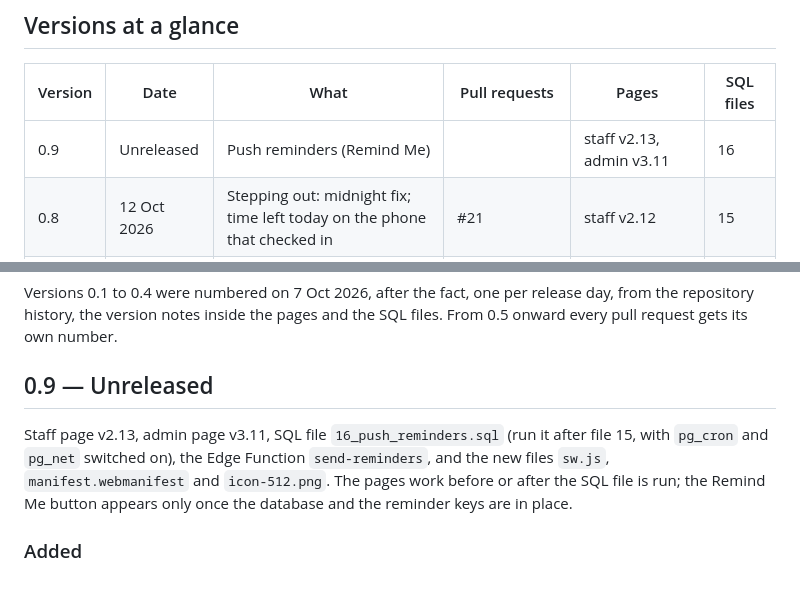
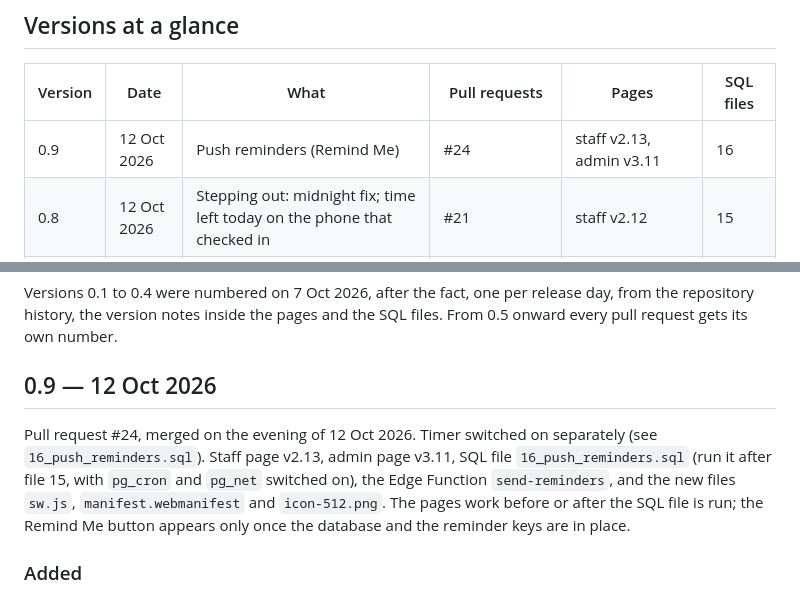
Before and after one commit to pijipie/attendance-app, a Markdown page: CHANGELOG.md, 2 parts joined by grey strips. Drawn GitHub-style.

Commit message:
Changelog: 0.9 released on 12 Oct 2026
Co-Authored-By: Claude Opus 5.5 <noreply@anthropic.com>

```diff
--- a/CHANGELOG.md
+++ b/CHANGELOG.md
@@ -28,7 +28,7 @@ Every line is marked **Major** or **Minor**:
 
 | Version | Date | What | Pull requests | Pages | SQL files |
 |---|---|---|---|---|---|
-| 0.9 | Unreleased | Push reminders (Remind Me) | | staff v2.13, admin v3.11 | 16 |
+| 0.9 | 12 Oct 2026 | Push reminders (Remind Me) | #24 | staff v2.13, admin v3.11 | 16 |
 | 0.8 | 12 Oct 2026 | Stepping out: midnight fix; time left today on the phone that checked in | #21 | staff v2.12 | 15 |
 | 0.7 | 9 Oct 2026 | Counter counts active staff only | #17 | none | 14 |
 | 0.6.1 | 9 Oct 2026 | Small fixes: QR screen counter, step-out messages, event save, big-screen bar | #16 | staff v2.11, admin v3.10, display v1.4 | none |
@@ -42,9 +42,9 @@ Every line is marked **Major** or **Minor**:
 Versions 0.1 to 0.4 were numbered on 7 Oct 2026, after the fact, one per release day, from the repository history, the version notes inside the pages and the SQL files. From 0.5 onward every pull request gets its own number.
 
 
-## 0.9 — Unreleased
+## 0.9 — 12 Oct 2026
 
-Staff page v2.13, admin page v3.11, SQL file `16_push_reminders.sql` (run it after file 15, with `pg_cron` and `pg_net` switched on), the Edge Function `send-reminders`, and the new files `sw.js`, `manifest.webmanifest` and `icon-512.png`. The pages work before or after the SQL file is run; the Remind Me button appears only once the database and the reminder keys are in place.
+Pull request #24, merged on the evening of 12 Oct 2026. Timer switched on separately (see `16_push_reminders.sql`). Staff page v2.13, admin page v3.11, SQL file `16_push_reminders.sql` (run it after file 15, with `pg_cron` and `pg_net` switched on), the Edge Function `send-reminders`, and the new files `sw.js`, `manifest.webmanifest` and `icon-512.png`. The pages work before or after the SQL file is run; the Remind Me button appears only once the database and the reminder keys are in place.
 
 ### Added
 - **Major · Staff page:** a Remind Me button under the counter. A phone that signs up gets reminders: at 06:30 that attendance is open, after the late time if that person has not checked in, and after check-out opens if that person has not checked out. On an iPhone the page must first be added to the Home Screen; the button says so.
```
